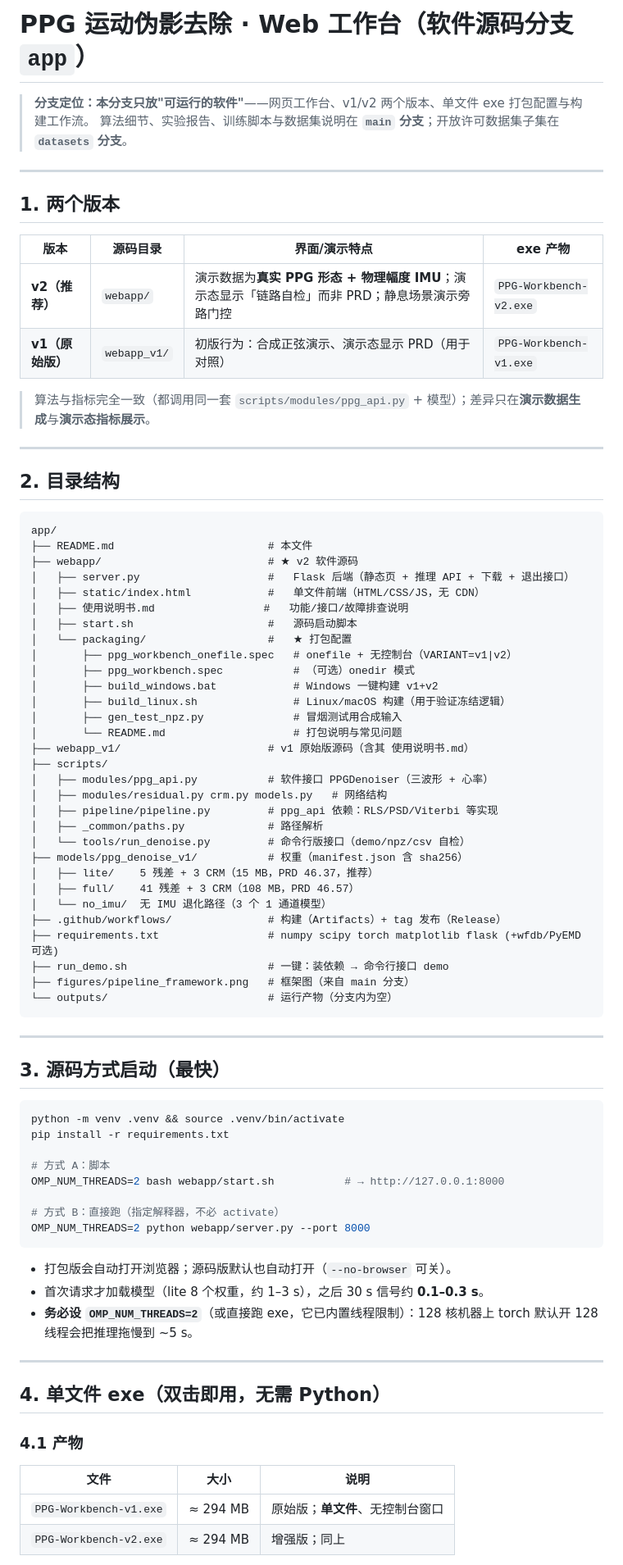
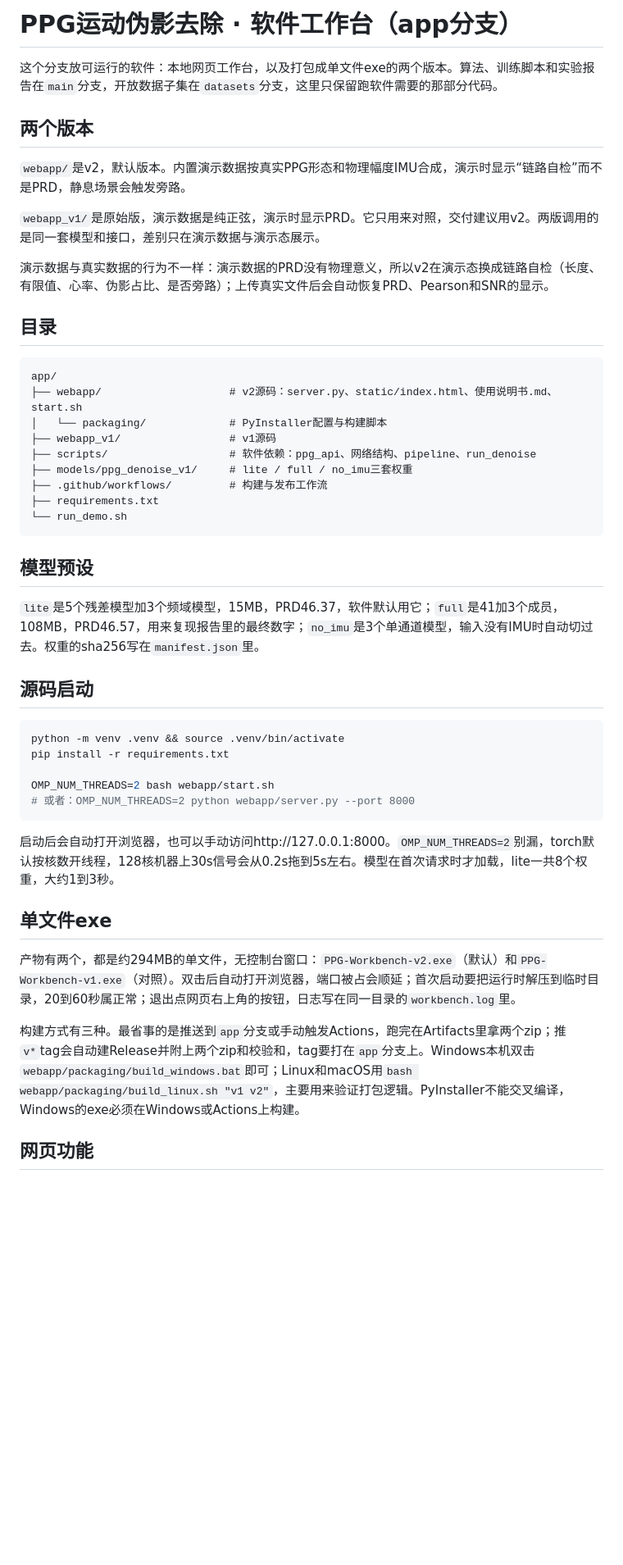
Before and after one commit to shadows204/PPG-artifact-remotion, a Markdown page: README.md, the part around one of its changes. Shown at 82% size. GitHub-like rendering; blank space fills up the shorter version.

Commit message:
README 精简：压缩表格与图标，补模型预设、输入示例和常见问题

````diff
--- a/README.md
+++ b/README.md
@@ -1,83 +1,50 @@
-# PPG 运动伪影去除 · Web 工作台（软件源码分支 `app`）
+# PPG运动伪影去除 · 软件工作台（app分支）
 
-> **分支定位：本分支只放"可运行的软件"**——网页工作台、v1/v2 两个版本、单文件 exe 打包配置与构建工作流。
-> 算法细节、实验报告、训练脚本与数据集说明在 **`main` 分支**；开放许可数据集子集在 **`datasets` 分支**。
+这个分支放可运行的软件：本地网页工作台，以及打包成单文件exe的两个版本。算法、训练脚本和实验报告在`main`分支，开放数据子集在`datasets`分支，这里只保留跑软件需要的那部分代码。
 
----
+## 两个版本
 
-## 1. 两个版本
+`webapp/`是v2，默认版本。内置演示数据按真实PPG形态和物理幅度IMU合成，演示时显示“链路自检”而不是PRD，静息场景会触发旁路。
 
-| 版本 | 源码目录 | 界面/演示特点 | exe 产物 |
-|---|---|---|---|
-| **v2（推荐）** | `webapp/` | 演示数据为**真实 PPG 形态 + 物理幅度 IMU**；演示态显示「链路自检」而非 PRD；静息场景演示旁路门控 | `PPG-Workbench-v2.exe` |
-| **v1（原始版）** | `webapp_v1/` | 初版行为：合成正弦演示、演示态显示 PRD（用于对照） | `PPG-Workbench-v1.exe` |
+`webapp_v1/`是原始版，演示数据是纯正弦，演示时显示PRD。它只用来对照，交付建议用v2。两版调用的是同一套模型和接口，差别只在演示数据与演示态展示。
 
-> 算法与指标完全一致（都调用同一套 `scripts/modules/ppg_api.py` + 模型）；差异只在**演示数据生成**与**演示态指标展示**。
+演示数据与真实数据的行为不一样：演示数据的PRD没有物理意义，所以v2在演示态换成链路自检（长度、有限值、心率、伪影占比、是否旁路）；上传真实文件后会自动恢复PRD、Pearson和SNR的显示。
 
----
-
-## 2. 目录结构
+## 目录
 
 ```
 app/
-├── README.md                        # 本文件
-├── webapp/                          # ★ v2 软件源码
-│   ├── server.py                    #   Flask 后端（静态页 + 推理 API + 下载 + 退出接口）
-│   ├── static/index.html            #   单文件前端（HTML/CSS/JS，无 CDN）
-│   ├── 使用说明书.md                 #   功能/接口/故障排查说明
-│   ├── start.sh                     #   源码启动脚本
-│   └── packaging/                   #   ★ 打包配置
-│       ├── ppg_workbench_onefile.spec   # onefile + 无控制台（VARIANT=v1|v2）
-│       ├── ppg_workbench.spec           # （可选）onedir 模式
-│       ├── build_windows.bat            # Windows 一键构建 v1+v2
-│       ├── build_linux.sh               # Linux/macOS 构建（用于验证冻结逻辑）
-│       ├── gen_test_npz.py              # 冒烟测试用合成输入
-│       └── README.md                    # 打包说明与常见问题
-├── webapp_v1/                       # v1 原始版源码（含其 使用说明书.md）
-├── scripts/
-│   ├── modules/ppg_api.py           # 软件接口 PPGDenoiser（三波形 + 心率）
-│   ├── modules/residual.py crm.py models.py   # 网络结构
-│   ├── pipeline/pipeline.py         # ppg_api 依赖：RLS/PSD/Viterbi 等实现
-│   ├── _common/paths.py             # 路径解析
-│   └── tools/run_denoise.py         # 命令行版接口（demo/npz/csv 自检）
-├── models/ppg_denoise_v1/           # 权重（manifest.json 含 sha256）
-│   ├── lite/    5 残差 + 3 CRM（15 MB，PRD 46.37，推荐）
-│   ├── full/    41 残差 + 3 CRM（108 MB，PRD 46.57）
-│   └── no_imu/  无 IMU 退化路径（3 个 1 通道模型）
-├── .github/workflows/               # 构建（Artifacts）+ tag 发布（Release）
-├── requirements.txt                 # numpy scipy torch matplotlib flask (+wfdb/PyEMD 可选)
-├── run_demo.sh                      # 一键：装依赖 → 命令行接口 demo
-├── figures/pipeline_framework.png   # 框架图（来自 main 分支）
-└── outputs/                         # 运行产物（分支内为空）
+├── webapp/                    # v2源码：server.py、static/index.html、使用说明书.md、start.sh
+│   └── packaging/             # PyInstaller配置与构建脚本
+├── webapp_v1/                 # v1源码
+├── scripts/                   # 软件依赖：ppg_api、网络结构、pipeline、run_denoise
+├── models/ppg_denoise_v1/     # lite / full / no_imu三套权重
+├── .github/workflows/         # 构建与发布工作流
+├── requirements.txt
+└── run_demo.sh
 ```
 
----
+## 模型预设
 
-## 3. 源码方式启动（最快）
+`lite`是5个残差模型加3个频域模型，15MB，PRD46.37，软件默认用它；`full`是41加3个成员，108MB，PRD46.57，用来复现报告里的最终数字；`no_imu`是3个单通道模型，输入没有IMU时自动切过去。权重的sha256写在`manifest.json`里。
+
+## 源码启动
 
 ```bash
 python -m venv .venv && source .venv/bin/activate
 pip install -r requirements.txt
 
-# 方式 A：脚本
-OMP_NUM_THREADS=2 bash webapp/start.sh           # → http://127.0.0.1:8000
-
-# 方式 B：直接跑（指定解释器，不必 activate）
-OMP_NUM_THREADS=2 python webapp/server.py --port 8000
+OMP_NUM_THREADS=2 bash webapp/start.sh
+# 或者：OMP_NUM_THREADS=2 python webapp/server.py --port 8000
 ```
 
-- 打包版会自动打开浏览器；源码版默认也自动打开（`--no-browser` 可关）。
-- 首次请求才加载模型（lite 8 个权重，约 1–3 s），之后 30 s 信号约 **0.1–0.3 s**。
-- **务必设 `OMP_NUM_THREADS=2`**（或直接跑 exe，它已内置线程限制）：128 核机器上 torch 默认开 128 线程会把推理拖慢到 ~5 s。
+启动后会自动打开浏览器，也可以手动访问http://127.0.0.1:8000。`OMP_NUM_THREADS=2`别漏，torch默认按核数开线程，128核机器上30s信号会从0.2s拖到5s左右。模型在首次请求时才加载，lite一共8个权重，大约1到3秒。
 
----
+## 单文件exe
 
-## 4. 单文件 exe（双击即用，无需 Python）
+产物有两个，都是约294MB的单文件，无控制台窗口：`PPG-Workbench-v2.exe`（默认）和`PPG-Workbench-v1.exe`（对照）。双击后自动打开浏览器，端口被占会顺延；首次启动要把运行时解压到临时目录，20到60秒属正常；退出点网页右上角的按钮，日志写在同一目录的`workbench.log`里。
 
-### 4.1 产物
+构建方式有三种。最省事的是推送到`app`分支或手动触发Actions，跑完在Artifacts里拿两个zip；推`v*`tag会自动建Release并附上两个zip和校验和，tag要打在`app`分支上。Windows本机双击`webapp/packaging/build_windows.bat`即可；Linux和macOS用`bash webapp/packaging/build_linux.sh "v1 v2"`，主要用来验证打包逻辑。PyInstaller不能交叉编译，Windows的exe必须在Windows或Actions上构建。
 
-| 文件 | 大小 | 说明 |
-|---|---|---|
-| `PPG-Workbench-v1.exe` | ≈ 294 MB | 原始版；**单文件**、无控制台窗口 |
-| `PPG-Workbench-v2.exe` | ≈ 294 MB | 增强版；同上 |
+## 网页功能
 
````
Also changed, not shown: other parts of README.md (+35 -96 lines).
